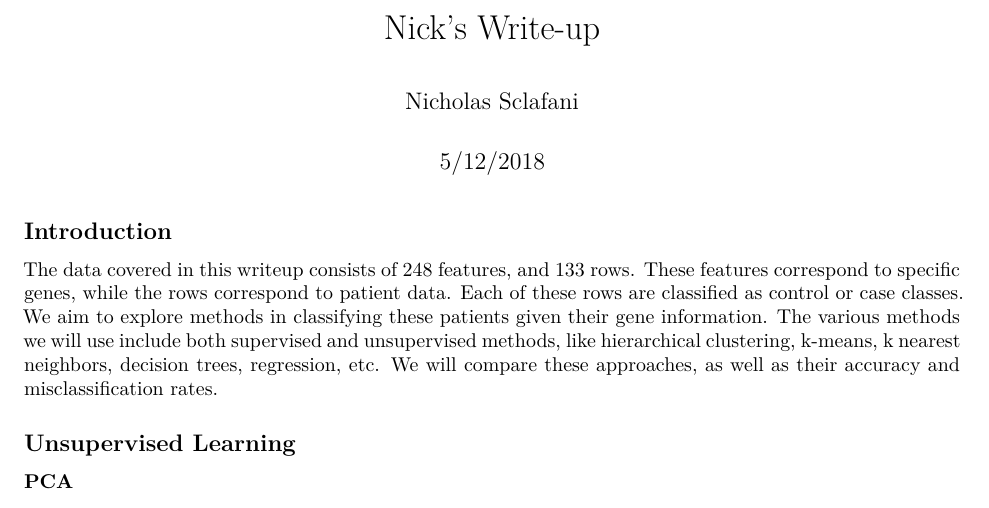
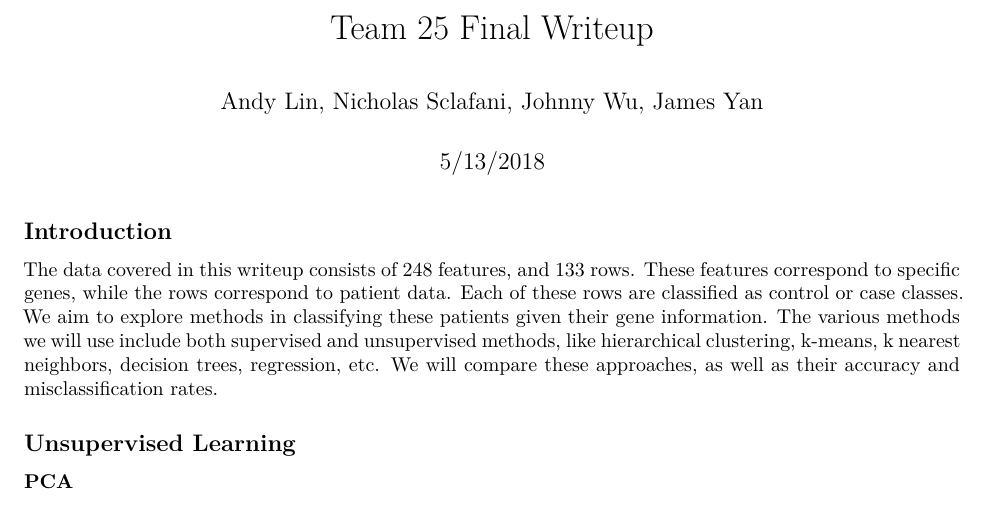
Before and after one commit to Waymer/DataMining, an R Markdown document (nicks_writeup.Rmd): part of page 1 of 7, cut at the place of the change. Rendered offline with R 4.5, knitr and Pandoc, then LaTeX, with nearby package versions; code that draws random numbers runs with fixed seeds of ours; some code elsewhere in the file could not run offline.

Commit message:
minor edit

```diff
--- a/nicks_writeup.Rmd
+++ b/nicks_writeup.Rmd
@@ -1,7 +1,7 @@
 ---
-title: "Nick's Write-up"
-author: "Nicholas Sclafani"
-date: "5/12/2018"
+title: "Team 25 Final Writeup"
+author: "Andy Lin, Nicholas Sclafani, Johnny Wu, James Yan"
+date: "5/13/2018"
 output: pdf_document
 latex_engine: xelatex
 ---
```
